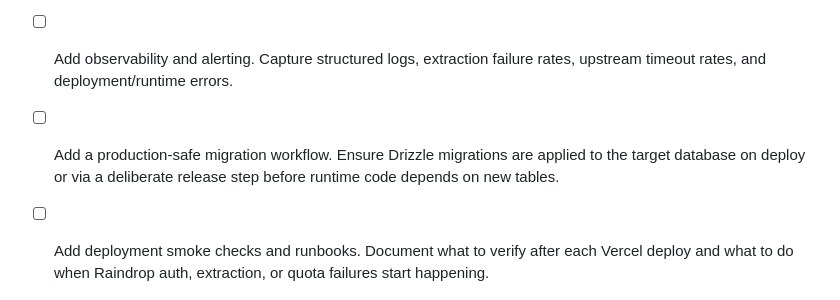
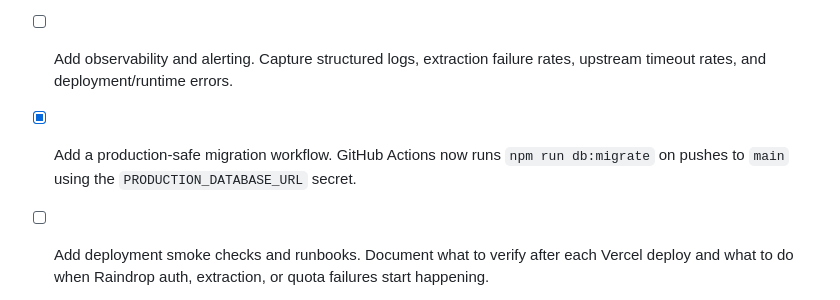
Before and after one commit to lassestilvang/streamdrop, a Markdown page: TODO.md, the part around the change. Rendered like a GitHub page.

Commit message:
Mark production-safe migration workflow as done

```diff
--- a/TODO.md
+++ b/TODO.md
@@ -27,6 +27,6 @@
 * [ ] Add background or asynchronous generation for larger queues. Move long-running work off the synchronous request path when cache misses or large collections make single-request generation unreliable.
 * [ ] Define the async run lifecycle and API contract. Add run statuses (`queued`, `running`, `succeeded`, `failed`), polling/retrieval endpoints, idempotency rules, and failure/retry handling.
 * [ ] Add observability and alerting. Capture structured logs, extraction failure rates, upstream timeout rates, and deployment/runtime errors.
-* [ ] Add a production-safe migration workflow. Ensure Drizzle migrations are applied to the target database on deploy or via a deliberate release step before runtime code depends on new tables.
+* [x] Add a production-safe migration workflow. GitHub Actions now runs `npm run db:migrate` on pushes to `main` using the `PRODUCTION_DATABASE_URL` secret.
 * [ ] Add deployment smoke checks and runbooks. Document what to verify after each Vercel deploy and what to do when Raindrop auth, extraction, or quota failures start happening.
 * [ ] Add integration tests that cover real route behavior with mocked upstreams. Verify error mapping, timeout handling, skipped-article behavior, and HTML rendering from the API surface, not just helpers.
```
